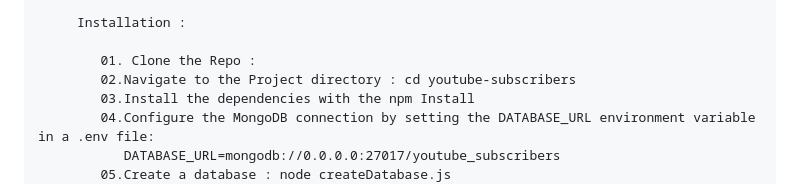
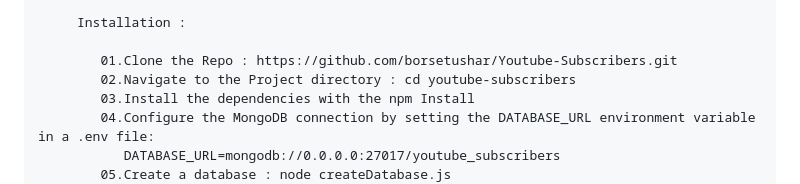
Before and after one commit to borsetushar/Youtube-Subscribers, a Markdown page: README.md, the part around the change. Rendered like a GitHub page.

Commit message:
Update README.md
3rd commit

```diff
--- a/README.md
+++ b/README.md
@@ -18,7 +18,7 @@
 
          Installation :
 
-            01. Clone the Repo :
+            01.Clone the Repo : https://github.com/borsetushar/Youtube-Subscribers.git
             02.Navigate to the Project directory : cd youtube-subscribers
             03.Install the dependencies with the npm Install
             04.Configure the MongoDB connection by setting the DATABASE_URL environment variable in a .env file:
```
